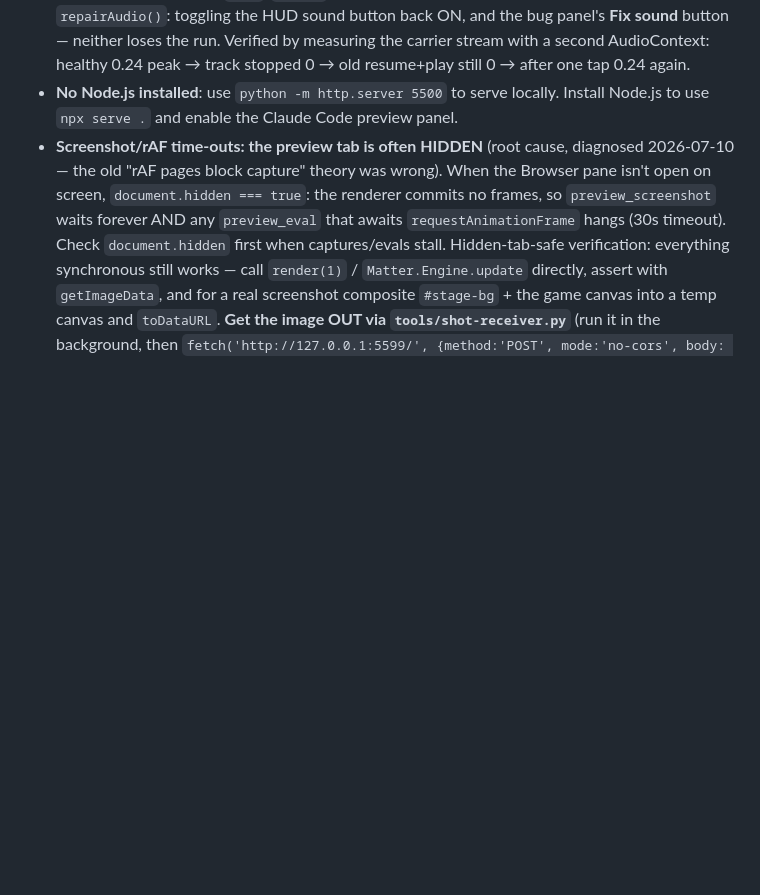
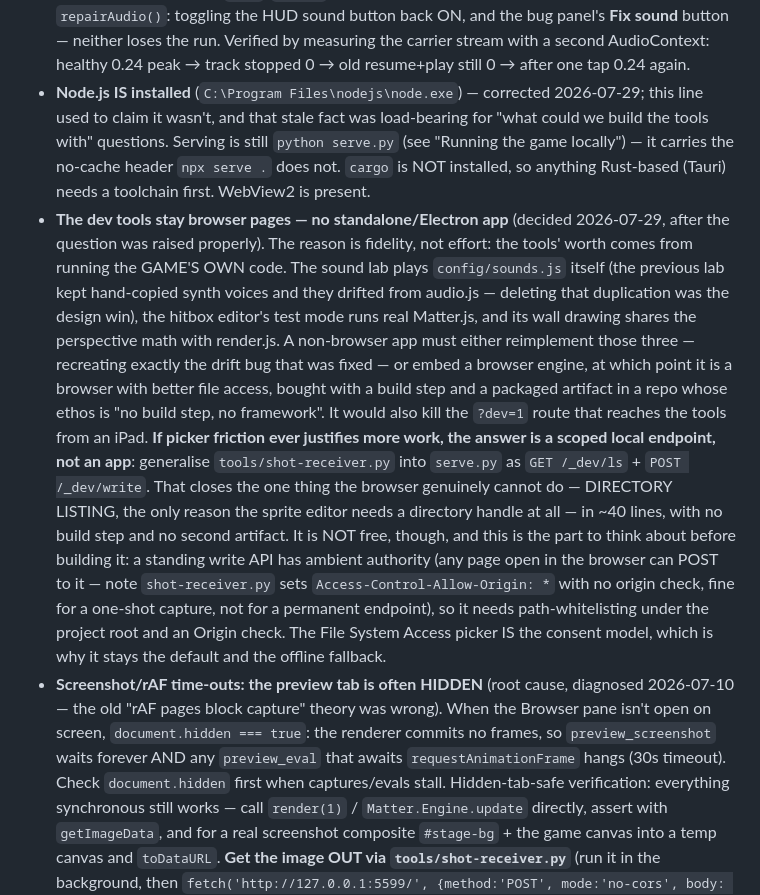
Before and after one commit to mikaelandblom-coder/Drink-merge-game, a Markdown page: CLAUDE.md, the part around the change. Drawn GitHub-style; blank space fills up the shorter version.

Commit message:
Docs: correct the Node.js claim, and record the no-standalone-app decision
Two corrections to "Known issues / decisions", both prompted by asking whether
the dev tools should have been a desktop app rather than browser pages.

Node.js IS installed (C:\Program Files\nodejs\node.exe). That line claimed the
opposite, and the stale fact was load-bearing: it silently ruled out an entire
class of answer whenever tooling came up. `cargo` is genuinely absent, so
Rust/Tauri would need a toolchain; WebView2 is present. Serving is still
`python serve.py` — it sends the no-cache header `npx serve .` does not.

The decision itself is recorded so it does not get re-argued from scratch. The
tools stay browser pages for a fidelity reason, not an effort one: their value
is that they run the GAME'S OWN code — the sound lab plays config/sounds.js
itself (the previous lab kept hand-copied synth voices that drifted from
audio.js; deleting that duplication was the design win), the hitbox editor's
test mode runs real Matter.js, and its wall drawing shares render.js's
perspective math. A non-browser app must either reimplement those and recreate
the drift bug that was fixed, or embed a browser engine and become a browser
with better file access — bought with a build step and a packaged artifact, in
a repo whose stated ethos is no build step and no framework. It would also kill
the ?dev=1 route that reaches the tools from an iPad.

Also recorded: the cheaper thing to reach for IF picker friction ever justifies
it — generalising tools/shot-receiver.py into serve.py as GET /_dev/ls +
POST /_dev/write. That closes the one capability the browser genuinely lacks
(directory listing, the only reason the sprite editor needs a directory handle),
in ~40 lines with no build step. Its real cost is written down alongside it:
a standing write API has ambient authority — any page open in the browser can
POST to it — so it needs path-whitelisting under the project root and an Origin
check. The File System Access picker IS the consent model, which is why it stays
the default and the offline fallback.

Docs only. No behaviour change, nothing Mai loads.

Co-Authored-By: Claude Opus 5 <noreply@anthropic.com>

```diff
--- a/CLAUDE.md
+++ b/CLAUDE.md
@@ -1004,8 +1004,36 @@ Two traps that script now handles, both of which cost real time:
   Verified by measuring the carrier stream with a second AudioContext:
   healthy 0.24 peak → track stopped 0 → old resume+play still 0 → after one
   tap 0.24 again.
-- **No Node.js installed**: use `python -m http.server 5500` to serve locally.
-  Install Node.js to use `npx serve .` and enable the Claude Code preview panel.
+- **Node.js IS installed** (`C:\Program Files\nodejs\node.exe`) — corrected
+  2026-07-29; this line used to claim it wasn't, and that stale fact was
+  load-bearing for "what could we build the tools with" questions. Serving is
+  still `python serve.py` (see "Running the game locally") — it carries the
+  no-cache header `npx serve .` does not. `cargo` is NOT installed, so anything
+  Rust-based (Tauri) needs a toolchain first. WebView2 is present.
+- **The dev tools stay browser pages — no standalone/Electron app** (decided
+  2026-07-29, after the question was raised properly). The reason is fidelity,
+  not effort: the tools' worth comes from running the GAME'S OWN code. The sound
+  lab plays `config/sounds.js` itself (the previous lab kept hand-copied synth
+  voices and they drifted from audio.js — deleting that duplication was the
+  design win), the hitbox editor's test mode runs real Matter.js, and its wall
+  drawing shares the perspective math with render.js. A non-browser app must
+  either reimplement those three — recreating exactly the drift bug that was
+  fixed — or embed a browser engine, at which point it is a browser with better
+  file access, bought with a build step and a packaged artifact in a repo whose
+  ethos is "no build step, no framework". It would also kill the `?dev=1` route
+  that reaches the tools from an iPad.
+  **If picker friction ever justifies more work, the answer is a scoped local
+  endpoint, not an app**: generalise `tools/shot-receiver.py` into `serve.py` as
+  `GET /_dev/ls` + `POST /_dev/write`. That closes the one thing the browser
+  genuinely cannot do — DIRECTORY LISTING, the only reason the sprite editor
+  needs a directory handle at all — in ~40 lines, with no build step and no
+  second artifact. It is NOT free, though, and this is the part to think about
+  before building it: a standing write API has ambient authority (any page open
+  in the browser can POST to it — note `shot-receiver.py` sets
+  `Access-Control-Allow-Origin: *` with no origin check, fine for a one-shot
+  capture, not for a permanent endpoint), so it needs path-whitelisting under
+  the project root and an Origin check. The File System Access picker IS the
+  consent model, which is why it stays the default and the offline fallback.
 - **Screenshot/rAF time-outs: the preview tab is often HIDDEN** (root cause,
   diagnosed 2026-07-10 — the old "rAF pages block capture" theory was wrong).
   When the Browser pane isn't open on screen, `document.hidden === true`: the
```
